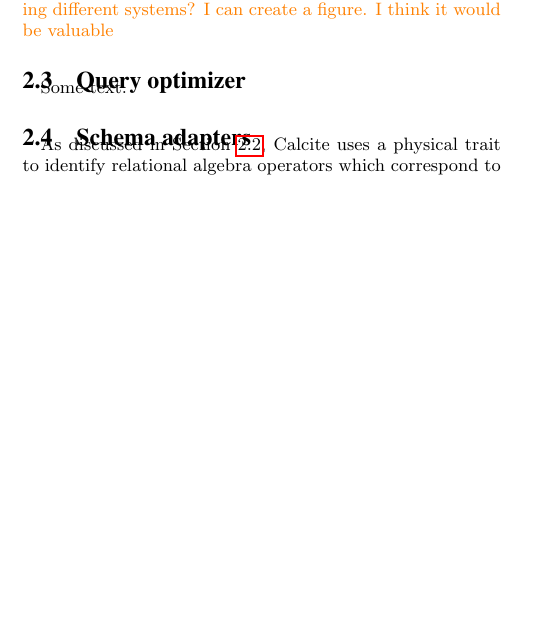
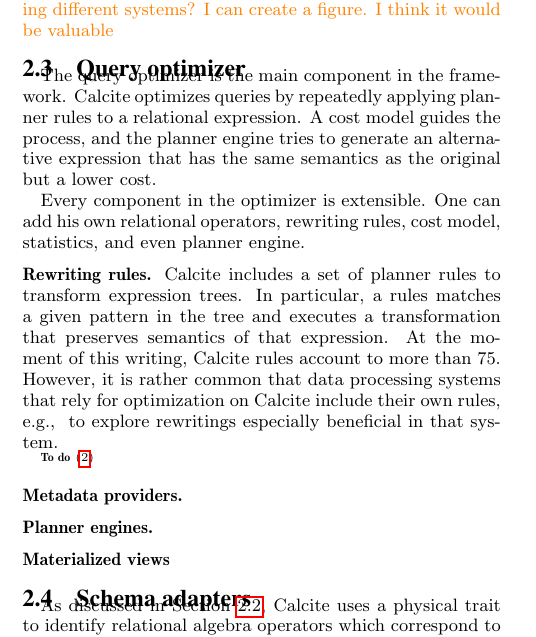
Before and after one commit to jcamachor/calcite-latex, a LaTeX paper (paper.tex, which reads ss-optimizer.tex): part of one column of page 2 of 5, cut so that both start at the same text, the shorter picture padded with empty space. Compiled offline with pdfLaTeX.

Commit message:
a bit more text in 2.3

```diff
--- a/ss-optimizer.tex
+++ b/ss-optimizer.tex
@@ -1,4 +1,20 @@
 \subsection{Query optimizer}
 \label{subsec:optimizer}
 
-Some text.
+The query optimizer is the main component in the framework. Calcite optimizes queries by repeatedly applying planner rules to a relational expression. A cost model guides the process, and the planner engine tries to generate an alternative expression that has the same semantics as the original but a lower cost.
+
+Every component in the optimizer is extensible. One can add his own relational operators, rewriting rules, cost model, statistics, and even planner engine.
+
+%%
+\myparagraph{Rewriting rules.} Calcite includes a set of planner rules to transform expression trees. In particular, a rules matches a given pattern in the tree and executes a transformation that preserves semantics of that expression. At the moment of this writing, Calcite rules account to more than 75. However, it is rather common that data processing systems that rely for optimization on Calcite include their own rules, \eg\ to explore rewritings especially beneficial in that system.
+
+\todo{Add figure with example of complex rule}
+
+%%
+\myparagraph{Metadata providers.}
+
+%%
+\myparagraph{Planner engines.}
+
+%%
+\myparagraph{Materialized views}
```
Also changed, not shown: s-action.tex (+3 -0 lines).
